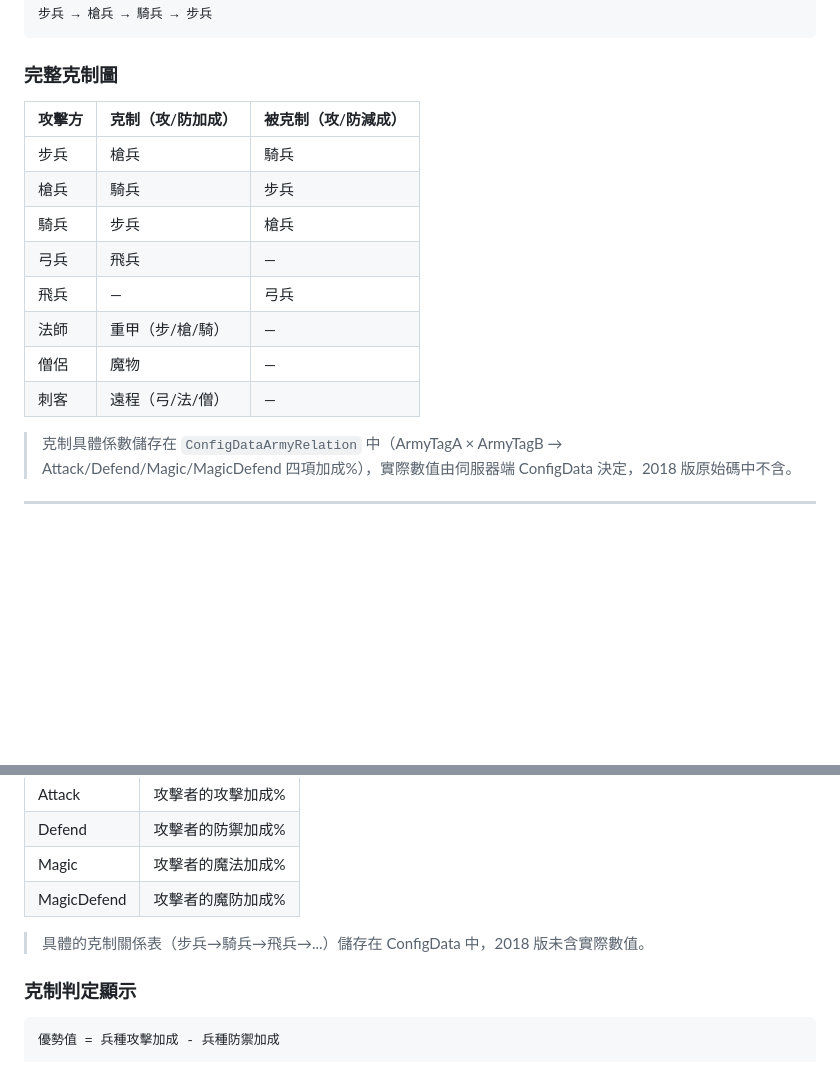
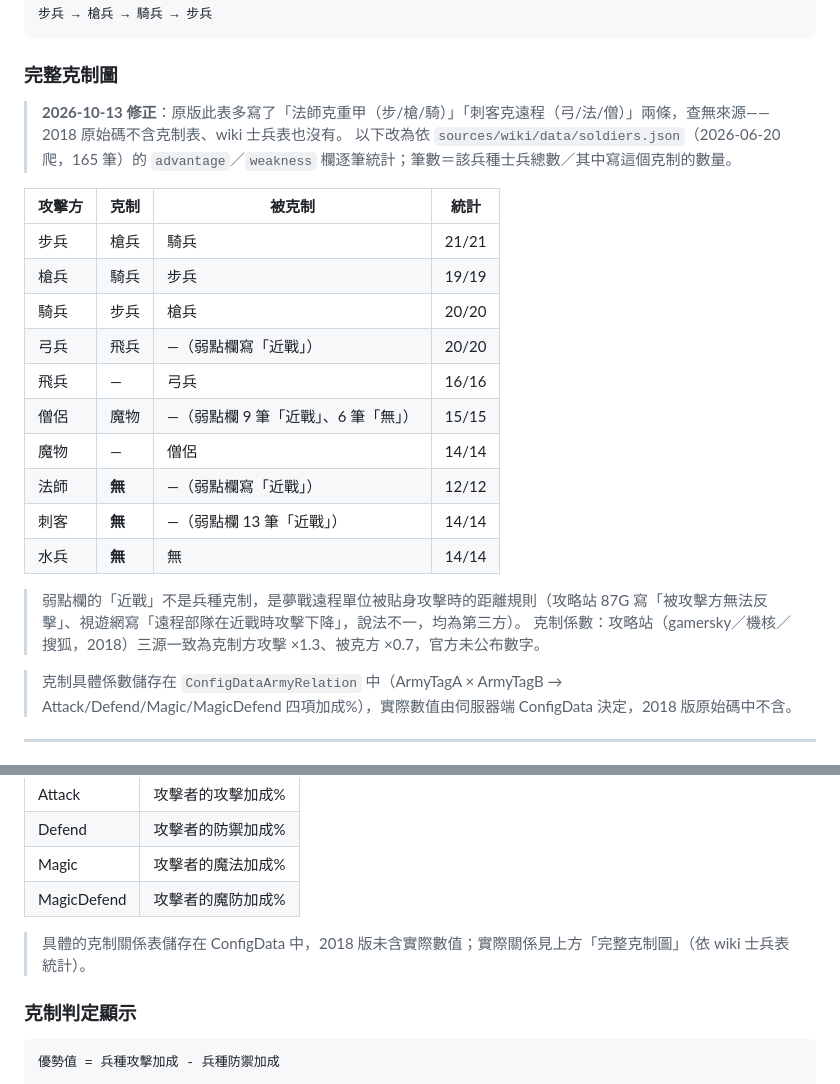
Before and after one commit to nothingkane/game-data, a Markdown page: 夢幻模擬戰/docs/battle-formulas.md, 2 parts joined by grey strips. Drawn GitHub-style; blank space fills up the shorter version.

Commit message:
fix: 夢幻模擬戰戰鬥公式文件的克制圖——刪掉查無來源的「法師克重甲」「刺客克遠程」，改為依 wiki 士兵表 165 筆逐兵種統計
原表兩條特殊克制在 2018 原始碙與 wiki 士兵表都找不到，是 6/20 整理時憑印象補的；
今天拿它當 BxB 兵種設計的依據被學長抓到。士兵表統計：法師、刺客、水兵的克制欄全為「無」。

Co-Authored-By: Claude Fable 5.1 <noreply@anthropic.com>

```diff
--- a/夢幻模擬戰/docs/battle-formulas.md
+++ b/夢幻模擬戰/docs/battle-formulas.md
@@ -30,16 +30,24 @@
 
 ### 完整克制圖
 
-| 攻擊方 | 克制（攻/防加成） | 被克制（攻/防減成） |
-|--------|------------------|-------------------|
-| 步兵 | 槍兵 | 騎兵 |
-| 槍兵 | 騎兵 | 步兵 |
-| 騎兵 | 步兵 | 槍兵 |
-| 弓兵 | 飛兵 | — |
-| 飛兵 | — | 弓兵 |
-| 法師 | 重甲（步/槍/騎） | — |
-| 僧侶 | 魔物 | — |
-| 刺客 | 遠程（弓/法/僧） | — |
+> **2026-10-13 修正**：原版此表多寫了「法師克重甲（步/槍/騎）」「刺客克遠程（弓/法/僧）」兩條，查無來源——2018 原始碼不含克制表、wiki 士兵表也沒有。
+> 以下改為依 `sources/wiki/data/soldiers.json`（2026-06-20 爬，165 筆）的 `advantage`／`weakness` 欄逐筆統計；筆數＝該兵種士兵總數／其中寫這個克制的數量。
+
+| 攻擊方 | 克制 | 被克制 | 統計 |
+|--------|------|--------|------|
+| 步兵 | 槍兵 | 騎兵 | 21/21 |
+| 槍兵 | 騎兵 | 步兵 | 19/19 |
+| 騎兵 | 步兵 | 槍兵 | 20/20 |
+| 弓兵 | 飛兵 | —（弱點欄寫「近戰」） | 20/20 |
+| 飛兵 | — | 弓兵 | 16/16 |
+| 僧侶 | 魔物 | —（弱點欄 9 筆「近戰」、6 筆「無」） | 15/15 |
+| 魔物 | — | 僧侶 | 14/14 |
+| 法師 | **無** | —（弱點欄寫「近戰」） | 12/12 |
+| 刺客 | **無** | —（弱點欄 13 筆「近戰」） | 14/14 |
+| 水兵 | **無** | 無 | 14/14 |
+
+> 弱點欄的「近戰」不是兵種克制，是夢戰遠程單位被貼身攻擊時的距離規則（攻略站 87G 寫「被攻擊方無法反擊」、視遊網寫「遠程部隊在近戰時攻擊下降」，說法不一，均為第三方）。
+> 克制係數：攻略站（gamersky／機核／搜狐，2018）三源一致為克制方攻擊 ×1.3、被克方 ×0.7，官方未公布數字。
 
 > 克制具體係數儲存在 `ConfigDataArmyRelation` 中（ArmyTagA × ArmyTagB → Attack/Defend/Magic/MagicDefend 四項加成%），實際數值由伺服器端 ConfigData 決定，2018 版原始碼中不含。
 
@@ -120,7 +128,7 @@
 | Magic | 攻擊者的魔法加成% |
 | MagicDefend | 攻擊者的魔防加成% |
 
-> 具體的克制關係表（步兵→騎兵→飛兵→...）儲存在 ConfigData 中，2018 版未含實際數值。
+> 具體的克制關係表儲存在 ConfigData 中，2018 版未含實際數值；實際關係見上方「完整克制圖」（依 wiki 士兵表統計）。
 
 ### 克制判定顯示
 
```
